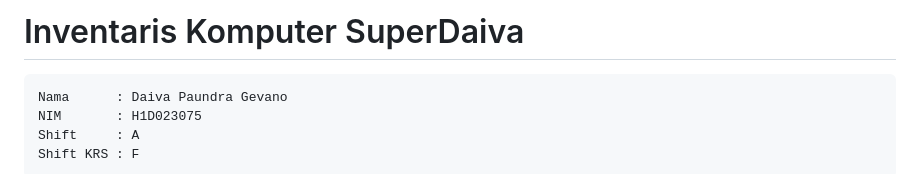
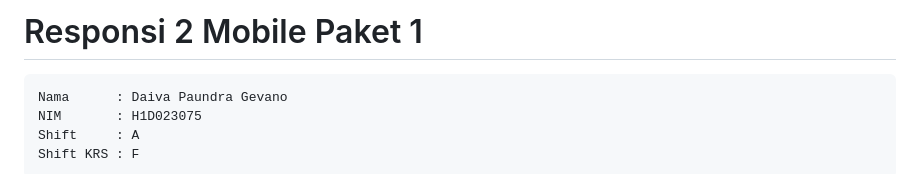
Before and after one commit to estehangat/Responsi-2-Mobile-Paket-1-H1D023075, a Markdown page: README.md, the part around the change. Rendered like a GitHub page.

````diff
--- a/README.md
+++ b/README.md
@@ -1,4 +1,4 @@
-# Inventaris Komputer SuperDaiva
+# Responsi 2 Mobile Paket 1
 
 ```
 Nama      : Daiva Paundra Gevano
````
